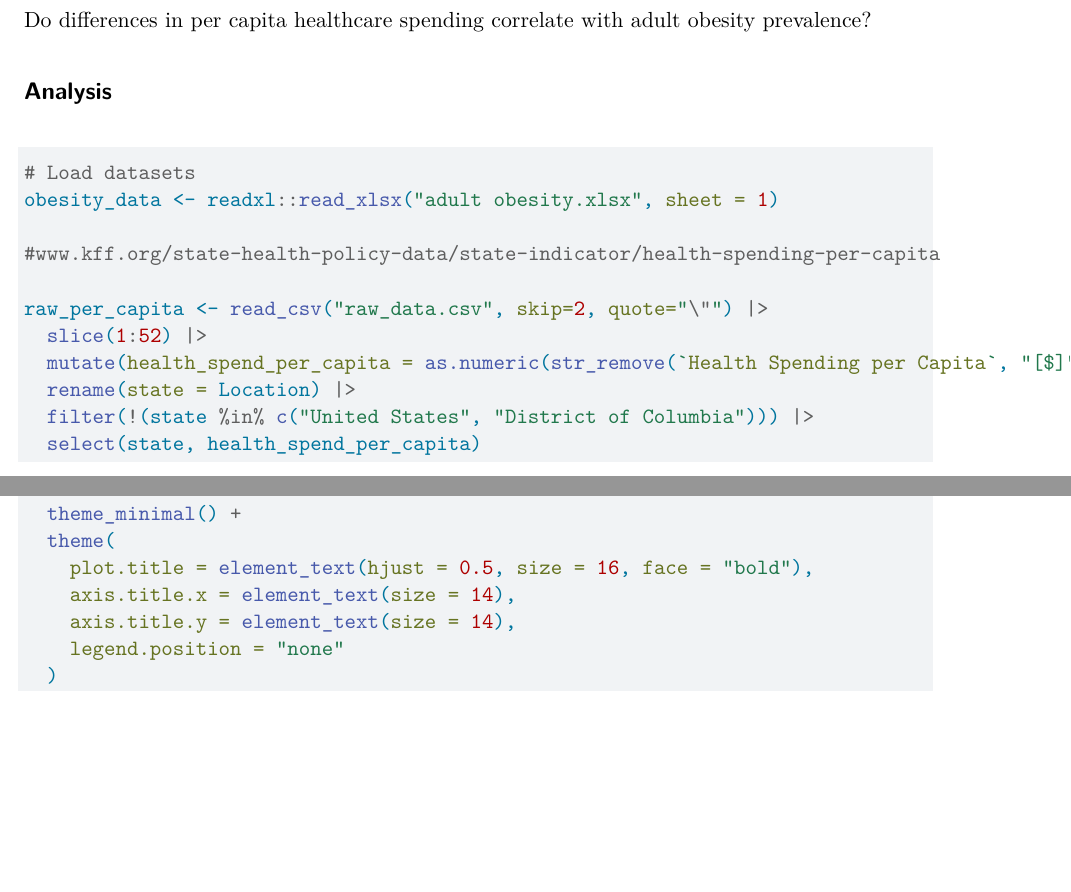
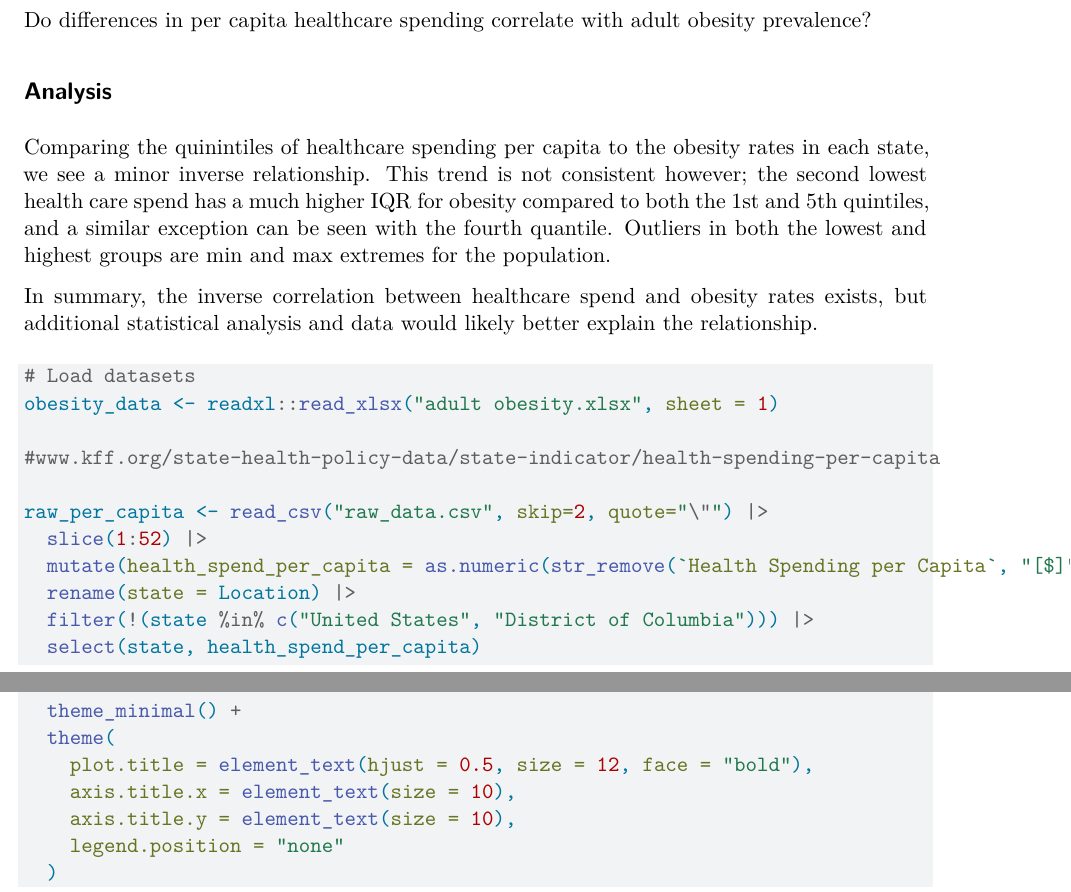
Before and after one commit to kevinhav/data_608, a Quarto document (hw_3/hw_3.qmd): two parts of pages 1 and 2 of 2 before the commit and two parts of pages 1 and 2 of 3 after it, joined at a grey line, cut so that both start at the same text, the shorter picture padded with empty space. Rendered offline with R 4.5, knitr and Pandoc in place of Quarto, then LaTeX, with nearby package versions.

Commit message:
knitted story 3

````diff
--- a/hw_3/hw_3.qmd
+++ b/hw_3/hw_3.qmd
@@ -37,6 +37,11 @@ Do differences in per capita healthcare spending correlate with adult obesity pr
 
 ## Analysis
 
+Comparing the quinintiles of healthcare spending per capita to the obesity rates in each state, we see a minor inverse relationship. This trend is not consistent however; the second lowest health care spend has a much higher IQR for obesity compared to both the 1st and 5th quintiles, and a similar exception can be seen with the fourth quantile. Outliers in both the lowest and highest groups are min and max extremes for the population.
+
+In summary, the inverse correlation between healthcare spend and obesity rates exists, but additional statistical analysis and data would likely better explain the relationship.
+
+
 ```{r}
 # Load datasets
 obesity_data <- readxl::read_xlsx("adult obesity.xlsx", sheet = 1)
@@ -93,9 +98,9 @@ ggplot(combined_data, aes(x = spend_quintile, y = adult_obesity, fill = spend_qu
   ) +
   theme_minimal() +
   theme(
-    plot.title = element_text(hjust = 0.5, size = 16, face = "bold"),
-    axis.title.x = element_text(size = 14),
-    axis.title.y = element_text(size = 14),
+    plot.title = element_text(hjust = 0.5, size = 12, face = "bold"),
+    axis.title.x = element_text(size = 10),
+    axis.title.y = element_text(size = 10),
     legend.position = "none"
   )
 ```
````
Also changed, not shown: hw_3/hw_3.pdf (added), hw_3/hw_3.qmd (2 more changed lines), 1 other file.
